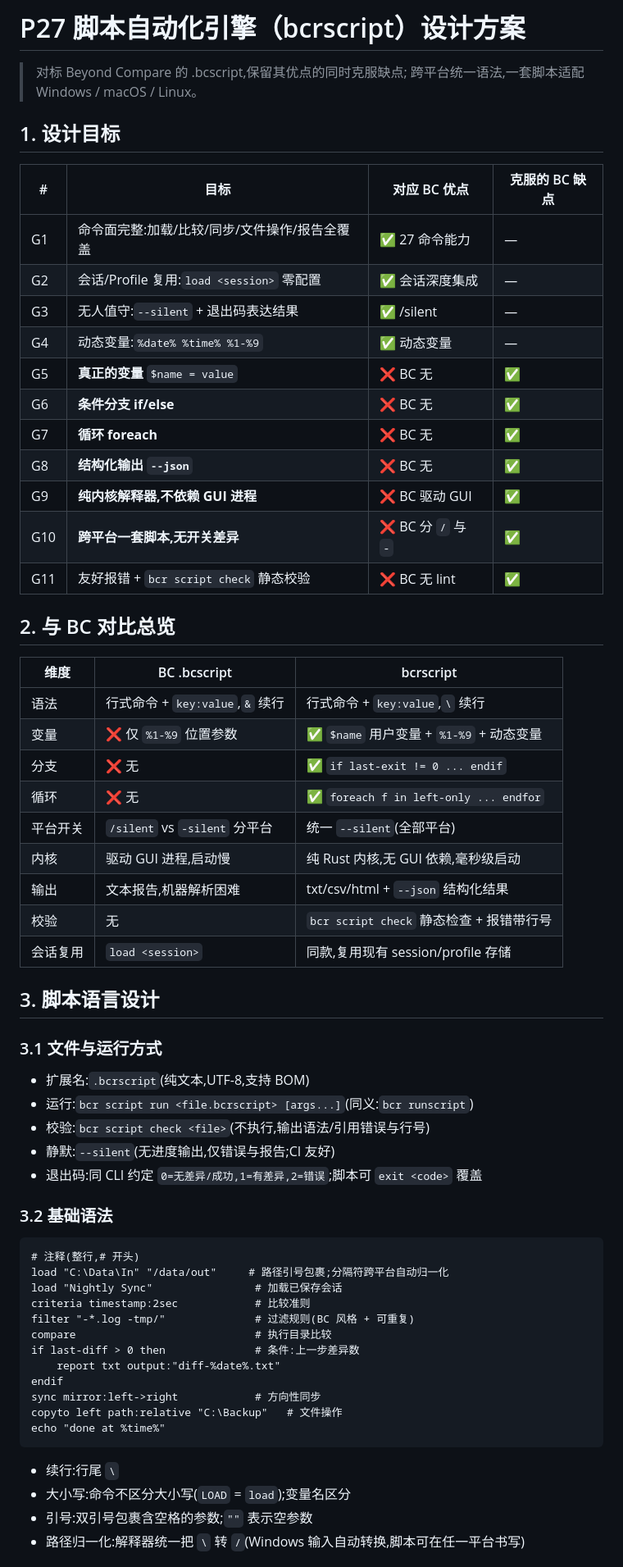
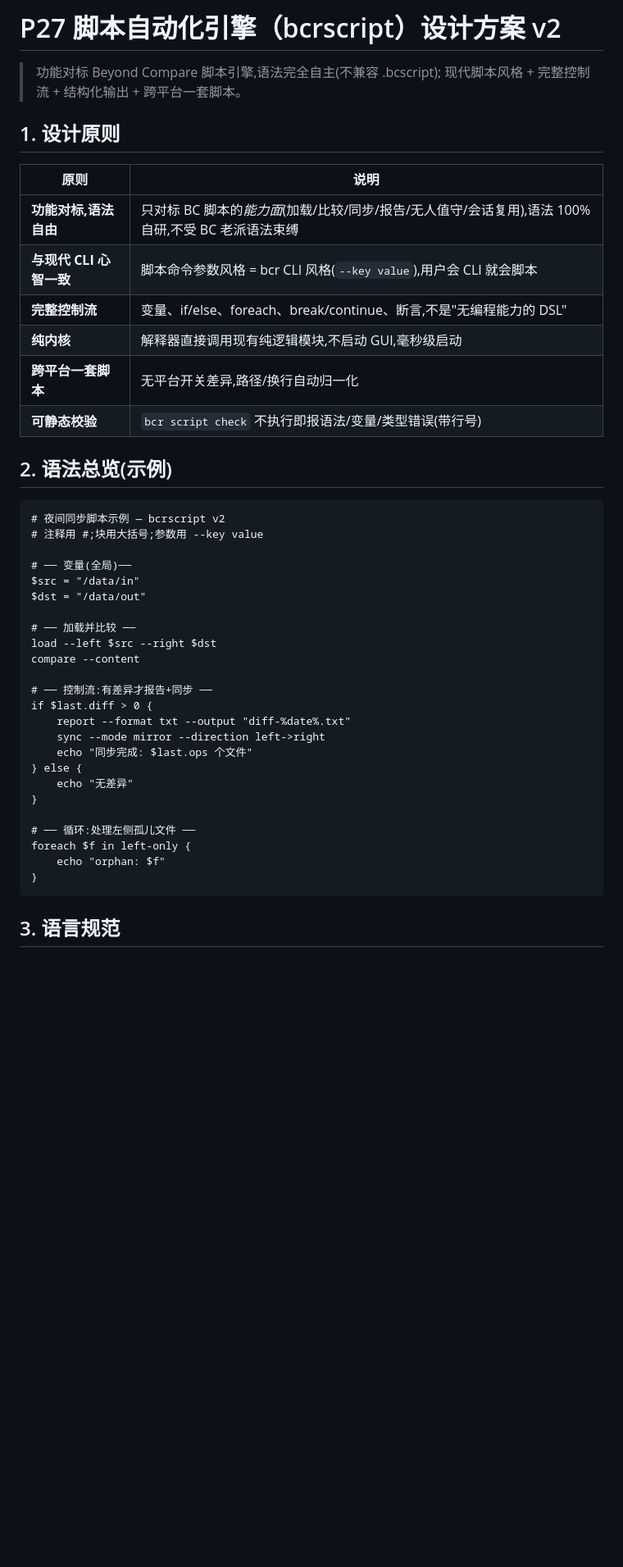
Before and after one commit to kevienkay/bcr, a Markdown page: docs/P27-script-engine-design.md, the part around one of its changes. Shown at 82% size. Rendered like a GitHub page; blank space fills up the shorter version.

Commit message:
docs(P27): 脚本引擎设计 v2 — 语法完全自主(不兼容 .bcscript), 功能对标 BC, 现代行式命令+大括号块+变量/if/foreach/--json

````diff
--- a/docs/P27-script-engine-design.md
+++ b/docs/P27-script-engine-design.md
@@ -1,67 +1,47 @@
-# P27 脚本自动化引擎（bcrscript）设计方案
+# P27 脚本自动化引擎（bcrscript）设计方案 v2
 
-> 对标 Beyond Compare 的 .bcscript,保留其优点的同时克服缺点;
-> 跨平台统一语法,一套脚本适配 Windows / macOS / Linux。
+> 功能对标 Beyond Compare 脚本引擎,语法完全自主(不兼容 .bcscript);
+> 现代脚本风格 + 完整控制流 + 结构化输出 + 跨平台一套脚本。
 
-## 1. 设计目标
+## 1. 设计原则
 
-| # | 目标 | 对应 BC 优点 | 克服的 BC 缺点 |
-|---|---|---|---|
-| G1 | 命令面完整:加载/比较/同步/文件操作/报告全覆盖 | ✅ 27 命令能力 | — |
-| G2 | 会话/Profile 复用:`load <session>` 零配置 | ✅ 会话深度集成 | — |
-| G3 | 无人值守:`--silent` + 退出码表达结果 | ✅ /silent | — |
-| G4 | 动态变量:`%date% %time% %1-%9` | ✅ 动态变量 | — |
-| G5 | **真正的变量** `$name = value` | ❌ BC 无 | ✅ |
-| G6 | **条件分支 if/else** | ❌ BC 无 | ✅ |
-| G7 | **循环 foreach** | ❌ BC 无 | ✅ |
-| G8 | **结构化输出 `--json`** | ❌ BC 无 | ✅ |
-| G9 | **纯内核解释器,不依赖 GUI 进程** | ❌ BC 驱动 GUI | ✅ |
-| G10 | **跨平台一套脚本,无开关差异** | ❌ BC 分 `/` 与 `-` | ✅ |
-| G11 | 友好报错 + `bcr script check` 静态校验 | ❌ BC 无 lint | ✅ |
+| 原则 | 说明 |
+|---|---|
+| **功能对标,语法自由** | 只对标 BC 脚本的*能力面*(加载/比较/同步/报告/无人值守/会话复用),语法 100% 自研,不受 BC 老派语法束缚 |
+| **与现代 CLI 心智一致** | 脚本命令参数风格 = bcr CLI 风格(`--key value`),用户会 CLI 就会脚本 |
+| **完整控制流** | 变量、if/else、foreach、break/continue、断言,不是"无编程能力的 DSL" |
+| **纯内核** | 解释器直接调用现有纯逻辑模块,不启动 GUI,毫秒级启动 |
+| **跨平台一套脚本** | 无平台开关差异,路径/换行自动归一化 |
+| **可静态校验** | `bcr script check` 不执行即报语法/变量/类型错误(带行号) |
 
-## 2. 与 BC 对比总览
-
-| 维度 | BC .bcscript | bcrscript |
-|---|---|---|
-| 语法 | 行式命令 + `key:value`,`&` 续行 | 行式命令 + `key:value`,`\` 续行 |
-| 变量 | ❌ 仅 `%1-%9` 位置参数 | ✅ `$name` 用户变量 + `%1-%9` + 动态变量 |
-| 分支 | ❌ 无 | ✅ `if last-exit != 0 ... endif` |
-| 循环 | ❌ 无 | ✅ `foreach f in left-only ... endfor` |
-| 平台开关 | `/silent` vs `-silent` 分平台 | 统一 `--silent`(全部平台) |
-| 内核 | 驱动 GUI 进程,启动慢 | 纯 Rust 内核,无 GUI 依赖,毫秒级启动 |
-| 输出 | 文本报告,机器解析困难 | txt/csv/html + `--json` 结构化结果 |
-| 校验 | 无 | `bcr script check` 静态检查 + 报错带行号 |
-| 会话复用 | `load <session>` | 同款,复用现有 session/profile 存储 |
-
-## 3. 脚本语言设计
-
-### 3.1 文件与运行方式
-
-- 扩展名:`.bcrscript`(纯文本,UTF-8,支持 BOM)
-- 运行:`bcr script run <file.bcrscript> [args...]`(同义:`bcr runscript`)
-- 校验:`bcr script check <file>`(不执行,输出语法/引用错误与行号)
-- 静默:`--silent`(无进度输出,仅错误与报告;CI 友好)
-- 退出码:同 CLI 约定 `0=无差异/成功,1=有差异,2=错误`;脚本可 `exit <code>` 覆盖
-
-### 3.2 基础语法
+## 2. 语法总览(示例)
 
 ```
-# 注释(整行,# 开头)
-load "C:\Data\In" "/data/out"     # 路径引号包裹;分隔符跨平台自动归一化
-load "Nightly Sync"                # 加载已保存会话
-criteria timestamp:2sec            # 比较准则
-filter "-*.log -tmp/"              # 过滤规则(BC 风格 + 可重复)
-compare                            # 执行目录比较
-if last-diff > 0 then              # 条件:上一步差异数
-    report txt output:"diff-%date%.txt"
-endif
-sync mirror:left->right            # 方向性同步
-copyto left path:relative "C:\Backup"   # 文件操作
-echo "done at %time%"
+# 夜间同步脚本示例 — bcrscript v2
+# 注释用 #;块用大括号;参数用 --key value
+
+# ── 变量(全局)──
+$src = "/data/in"
+$dst = "/data/out"
+
+# ── 加载并比较 ──
+load --left $src --right $dst
+compare --content
+
+# ── 控制流:有差异才报告+同步 ──
+if $last.diff > 0 {
+    report --format txt --output "diff-%date%.txt"
+    sync --mode mirror --direction left->right
+    echo "同步完成: $last.ops 个文件"
+} else {
+    echo "无差异"
+}
+
+# ── 循环:处理左侧孤儿文件 ──
+foreach $f in left-only {
+    echo "orphan: $f"
+}
 ```
 
-- 续行:行尾 `\`
-- 大小写:命令不区分大小写(`LOAD` = `load`);变量名区分
-- 引号:双引号包裹含空格的参数;`""` 表示空参数
-- 路径归一化:解释器统一把 `\` 转 `/`(Windows 输入自动转换,脚本可在任一平台书写)
+## 3. 语言规范
 
````
Also changed, not shown: other parts of docs/P27-script-engine-design.md (+150 -122 lines).
